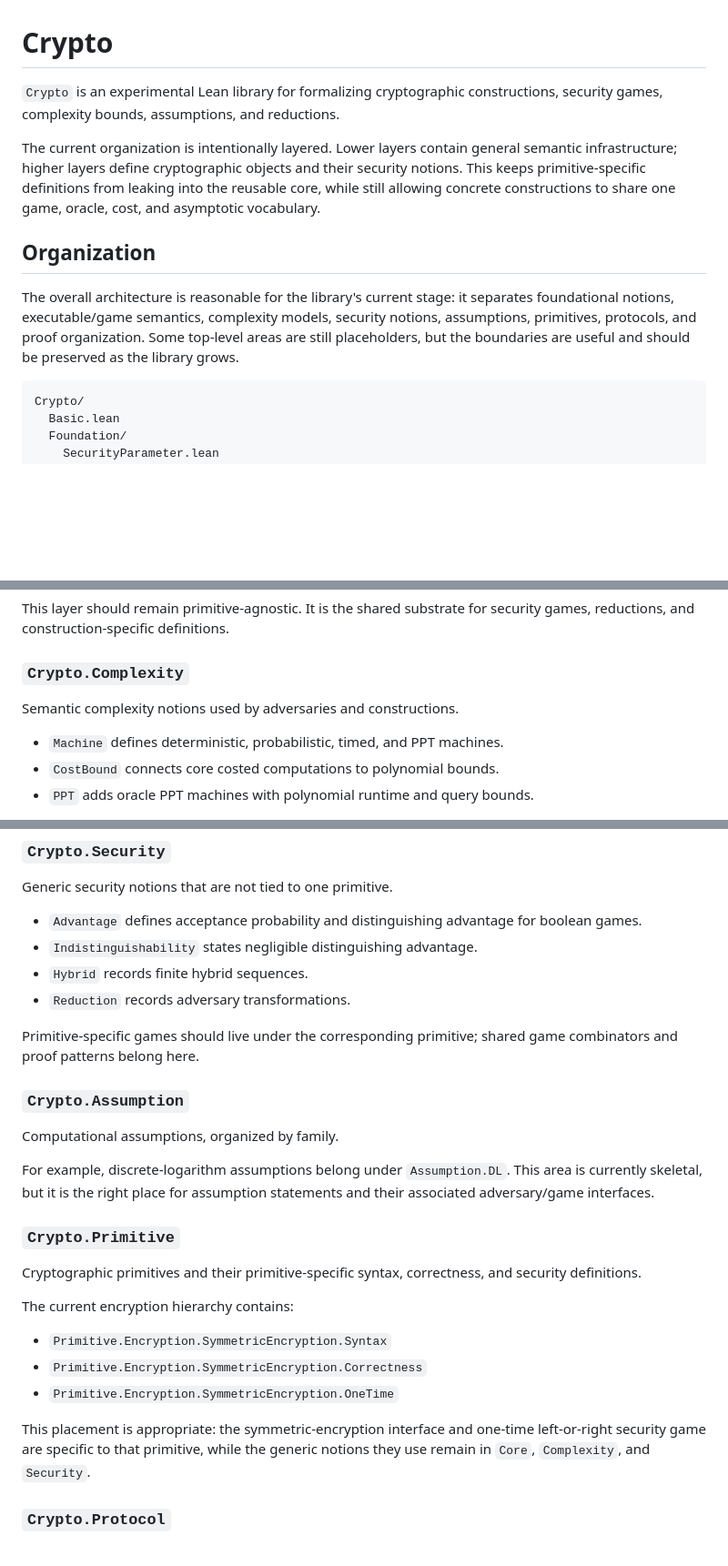
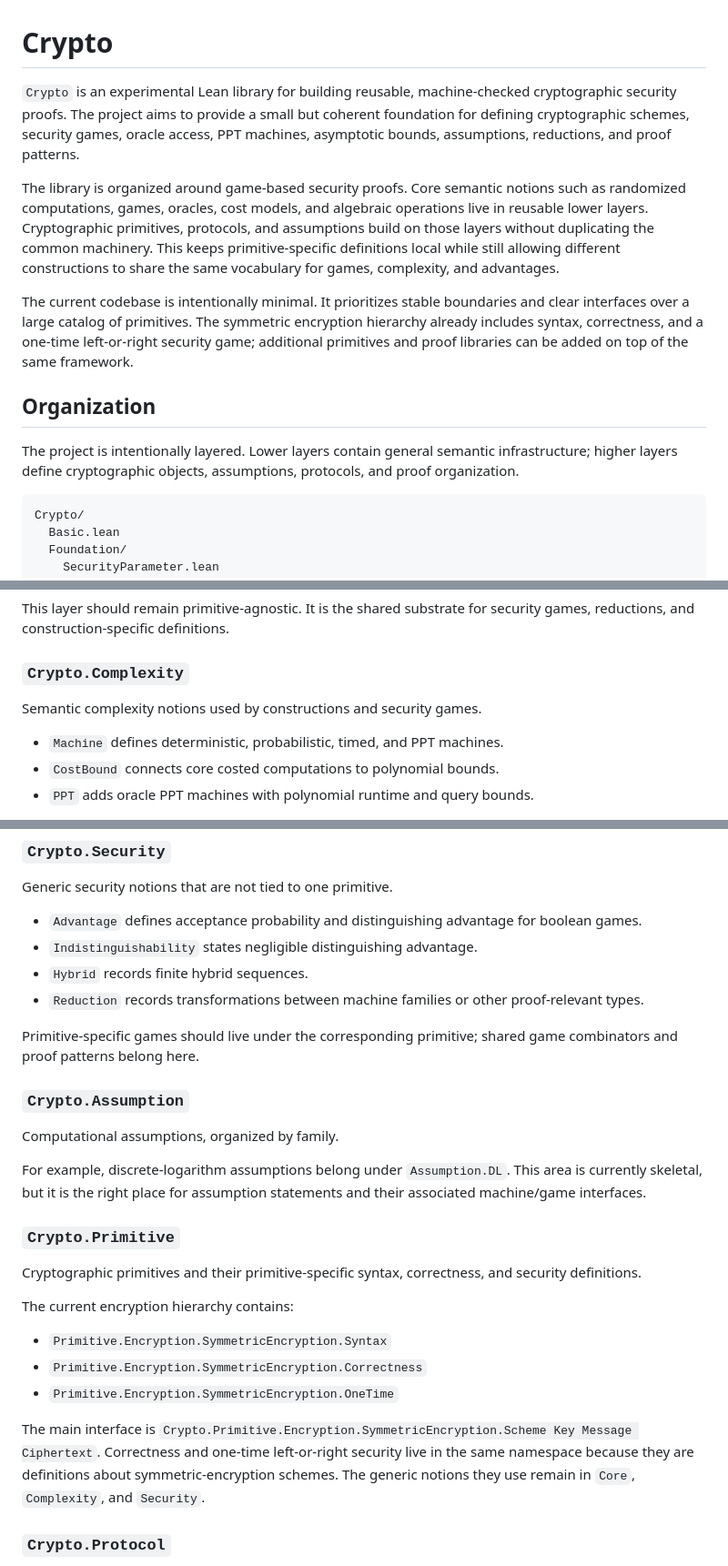
Before and after one commit to qianchen92/CryptoTheoremProver, a Markdown page: README.md, 3 parts joined by grey strips. Shown at 91% size. GitHub-like rendering; blank space fills up the shorter version.

Commit message:
Polish README project overview

````diff
--- a/README.md
+++ b/README.md
@@ -1,21 +1,29 @@
 # Crypto
 
-`Crypto` is an experimental Lean library for formalizing cryptographic
-constructions, security games, complexity bounds, assumptions, and reductions.
+`Crypto` is an experimental Lean library for building reusable, machine-checked
+cryptographic security proofs. The project aims to provide a small but coherent
+foundation for defining cryptographic schemes, security games, oracle access,
+PPT machines, asymptotic bounds, assumptions, reductions, and proof patterns.
 
-The current organization is intentionally layered. Lower layers contain general
-semantic infrastructure; higher layers define cryptographic objects and their
-security notions. This keeps primitive-specific definitions from leaking into
-the reusable core, while still allowing concrete constructions to share one
-game, oracle, cost, and asymptotic vocabulary.
+The library is organized around game-based security proofs. Core semantic
+notions such as randomized computations, games, oracles, cost models, and
+algebraic operations live in reusable lower layers. Cryptographic primitives,
+protocols, and assumptions build on those layers without duplicating the common
+machinery. This keeps primitive-specific definitions local while still allowing
+different constructions to share the same vocabulary for games, complexity, and
+advantages.
+
+The current codebase is intentionally minimal. It prioritizes stable boundaries
+and clear interfaces over a large catalog of primitives. The symmetric
+encryption hierarchy already includes syntax, correctness, and a one-time
+left-or-right security game; additional primitives and proof libraries can be
+added on top of the same framework.
 
 ## Organization
 
-The overall architecture is reasonable for the library's current stage: it
-separates foundational notions, executable/game semantics, complexity models,
-security notions, assumptions, primitives, protocols, and proof organization.
-Some top-level areas are still placeholders, but the boundaries are useful and
-should be preserved as the library grows.
+The project is intentionally layered. Lower layers contain general semantic
+infrastructure; higher layers define cryptographic objects, assumptions,
+protocols, and proof organization.
 
 ```text
 Crypto/
@@ -75,7 +83,7 @@ security games, reductions, and construction-specific definitions.
 
 ### `Crypto.Complexity`
 
-Semantic complexity notions used by adversaries and constructions.
+Semantic complexity notions used by constructions and security games.
 
 - `Machine` defines deterministic, probabilistic, timed, and PPT machines.
 - `CostBound` connects core costed computations to polynomial bounds.
@@ -92,7 +100,8 @@ Generic security notions that are not tied to one primitive.
   boolean games.
 - `Indistinguishability` states negligible distinguishing advantage.
 - `Hybrid` records finite hybrid sequences.
-- `Reduction` records adversary transformations.
+- `Reduction` records transformations between machine families or other
+  proof-relevant types.
 
 Primitive-specific games should live under the corresponding primitive; shared
 game combinators and proof patterns belong here.
@@ -103,7 +112,7 @@ Computational assumptions, organized by family.
 
 For example, discrete-logarithm assumptions belong under `Assumption.DL`. This
 area is currently skeletal, but it is the right place for assumption statements
-and their associated adversary/game interfaces.
+and their associated machine/game interfaces.
 
 ### `Crypto.Primitive`
 
@@ -116,8 +125,10 @@ The current encryption hierarchy contains:
 - `Primitive.Encryption.SymmetricEncryption.Correctness`
 - `Primitive.Encryption.SymmetricEncryption.OneTime`
 
-This placement is appropriate: the symmetric-encryption interface and one-time
-left-or-right security game are specific to that primitive, while the generic
+The main interface is
+`Crypto.Primitive.Encryption.SymmetricEncryption.Scheme Key Message Ciphertext`.
+Correctness and one-time left-or-right security live in the same namespace
+because they are definitions about symmetric-encryption schemes. The generic
 notions they use remain in `Core`, `Complexity`, and `Security`.
 
 ### `Crypto.Protocol`
````
Also changed, not shown: other parts of README.md (+1 -1 lines).
